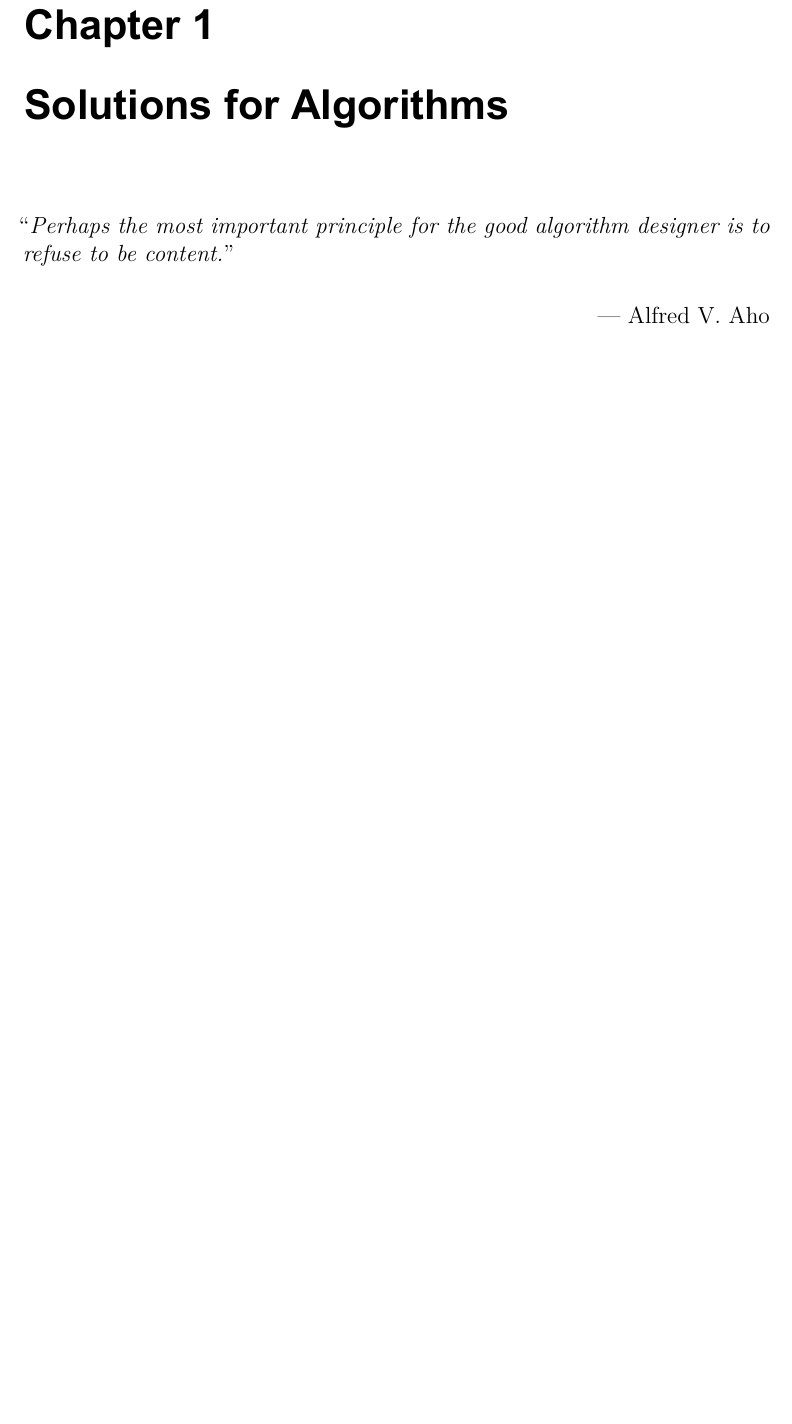
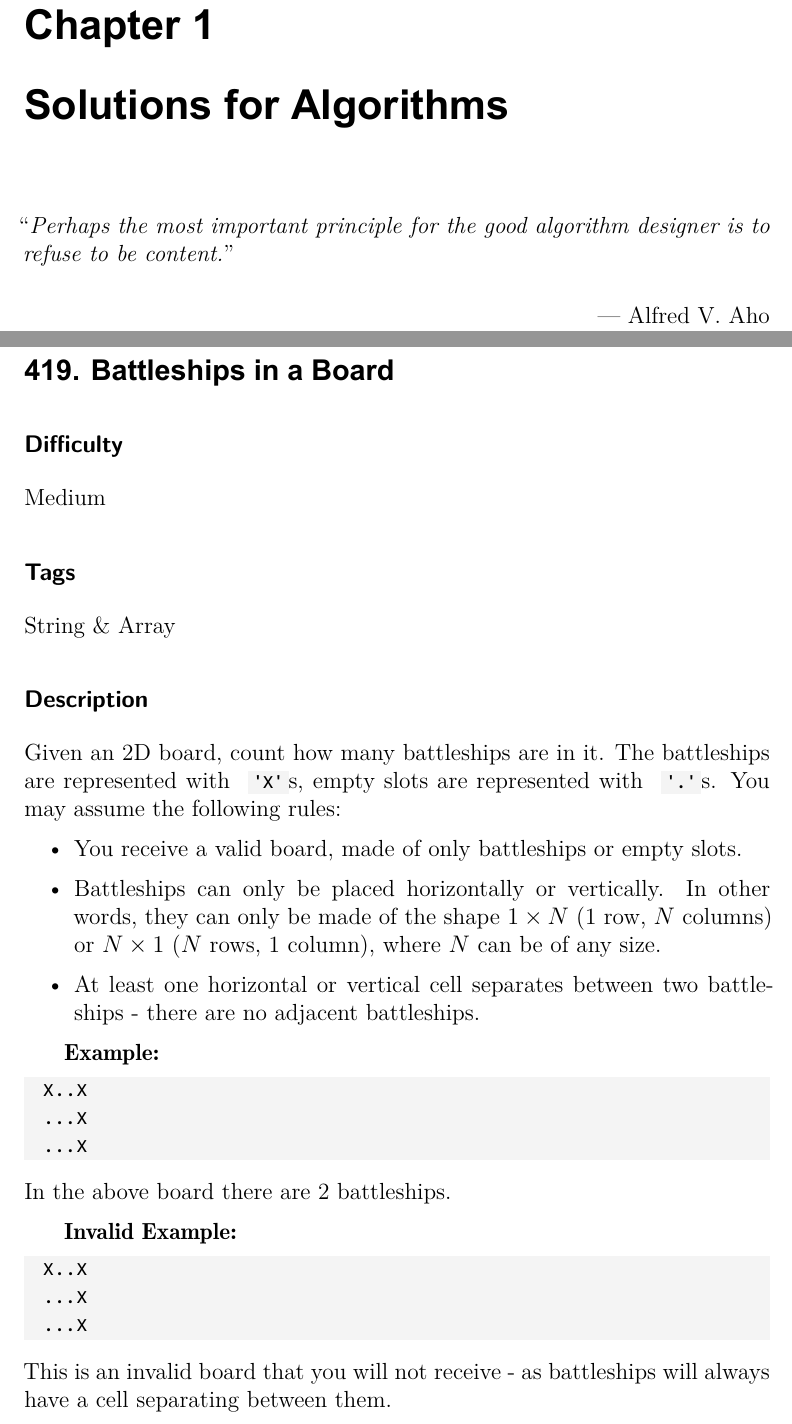
Before and after one commit to LuChang-CS/leetcode, a LaTeX book (solutions/solutions.tex, which reads solutions/algorithms/algo_index.tex, solutions/algorithms/algo_tags.tex, solutions/algorithms/list/419.tex): part of page 4 of 56 before the commit and two parts of pages 4 and 5 of 59 after it, the two joined at a grey line, cut so that both start at the same text, the shorter picture padded with empty space. The pictures show the PDF file solutions/solutions.pdf that the author committed with the source.

Commit message:
Add a solution of Algo #419 Battleships in a Board in C

```diff
--- a/solutions/algorithms/algo_index.tex
+++ b/solutions/algorithms/algo_index.tex
@@ -3,6 +3,8 @@
 \addcontentsline{toc}{section}{\protect\numberline{}Indexes of Solutions for Algorithms}
 
 \begin{flushleft}
+419. Battleships in a Board\hfill\pageref{algo:419}
+
 461. Hamming Distance (Easy)\hfill\pageref{algo:461}
 
 535. Encode and Decode TinyURL (Medium)\hfill\pageref{algo:535}
--- a/solutions/algorithms/algo_tags.tex
+++ b/solutions/algorithms/algo_tags.tex
@@ -53,6 +53,8 @@
 
 \subsection*{String \& Array}
 \begin{flushleft}
+    \hyperref[algo:419]{419. Battleships in a Board}
+
     \hyperref[algo:537]{537. Complex Number Multiplication}
 
     \hyperref[algo:561]{561. Array Partition I}
--- /dev/null
+++ b/solutions/algorithms/list/419.tex
@@ -0,0 +1,34 @@
+\tocless\section{419. Battleships in a Board}
+\label{algo:419}
+
+\subsection*{Difficulty}
+Medium
+
+\subsection*{Tags}
+String \& Array
+
+\subsection*{Description}
+Given an 2D board, count how many battleships are in it. The battleships are represented with \inlinecode{'X'}s, empty slots are represented with \inlinecode{'.'}s. You may assume the following rules:
+\begin{itemize}
+    \item You receive a valid board, made of only battleships or empty slots.
+    \item Battleships can only be placed horizontally or vertically. In other words, they can only be made of the shape $1 \times N$ (1 row, $N$ columns) or $N \times 1$ ($N$ rows, 1 column), where $N$ can be of any size.
+    \item At least one horizontal or vertical cell separates between two battleships - there are no adjacent battleships.
+\end{itemize}
+
+\textbf{Example:}
+\begin{multilinecode}
+X..X
+...X
+...X
+\end{multilinecode}
+In the above board there are 2 battleships.
+
+\textbf{Invalid Example:}
+\begin{multilinecode}
+X..X
+...X
+...X
+\end{multilinecode}
+This is an invalid board that you will not receive - as battleships will always have a cell separating between them.
+
+\textbf{Follow up:}
@@ -0,0 +46 @@
+\begin{itemize}
```
Also changed, not shown: solutions/algorithms/algo.tex (+1 -0 lines), problems/algorithms/419. Battleships in a Board/README.md (added), solutions/solutions.pdf, solutions/algorithms/list/419.tex (39 more changed lines), 1 other file.
